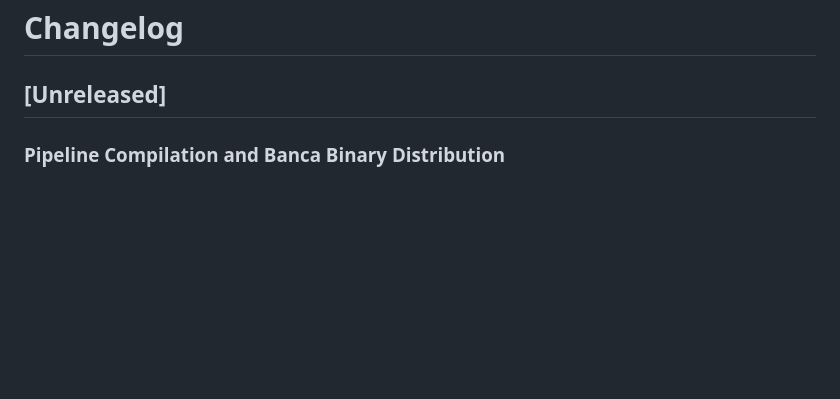
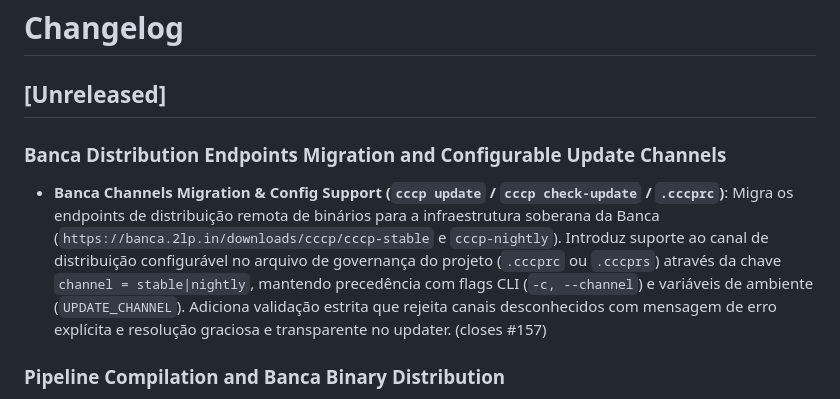
Before and after one commit to lumenpink/cccp, a Markdown page: CHANGELOG.md, the part around the change. Rendered like a GitHub page; blank space fills up the shorter version.

Commit message:
docs(changelog): add notes for banca updater channels (closes #157)

```diff
--- a/CHANGELOG.md
+++ b/CHANGELOG.md
@@ -1,6 +1,9 @@
 # Changelog
 
 ## [Unreleased]
+
+### Banca Distribution Endpoints Migration and Configurable Update Channels
+- **Banca Channels Migration & Config Support (`cccp update` / `cccp check-update` / `.cccprc`)**: Migra os endpoints de distribuição remota de binários para a infraestrutura soberana da Banca (`https://banca.2lp.in/downloads/cccp/cccp-stable` e `cccp-nightly`). Introduz suporte ao canal de distribuição configurável no arquivo de governança do projeto (`.cccprc` ou `.cccprs`) através da chave `channel = stable|nightly`, mantendo precedência com flags CLI (`-c, --channel`) e variáveis de ambiente (`UPDATE_CHANNEL`). Adiciona validação estrita que rejeita canais desconhecidos com mensagem de erro explícita e resolução graciosa e transparente no updater. (closes #157)
 
 ### Pipeline Compilation and Banca Binary Distribution
 - **Pipeline Compilation & Banca Artifact Delivery (`cccp update` / `cccp check-update` / `cccp tag` / `cccp hook`)**: Adequação completa do CCCP à diretiva GOST v1.5.0 para compilação estrita na esteira e distribuição de binários pela Banca (`https://banca.2lp.in/downloads/cccp/`). Elimina a execução onerosa de `act` no git `pre-push` por padrão (mantendo apenas verificação semântica instantânea ou via `CCCP_ACT_FORCE=1`), transpondo a auditoria de CI em container exclusivamente como Pre-Tag Gate durante o comando `cccp tag`. Remove dependência e fallbacks a releases do Codeberg no mecanismo de auto-update, garantindo consumo atômico soberano dos canais estável e nightly da Banca. (closes #156)
```
